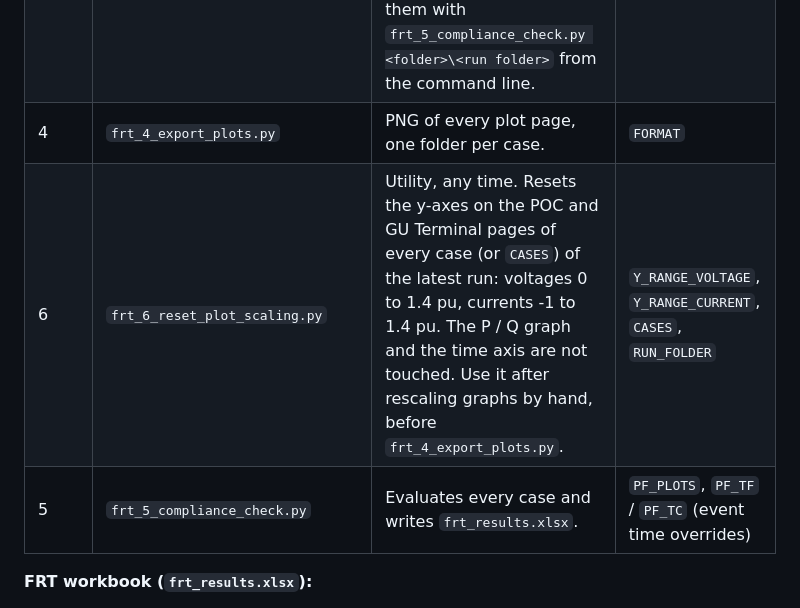
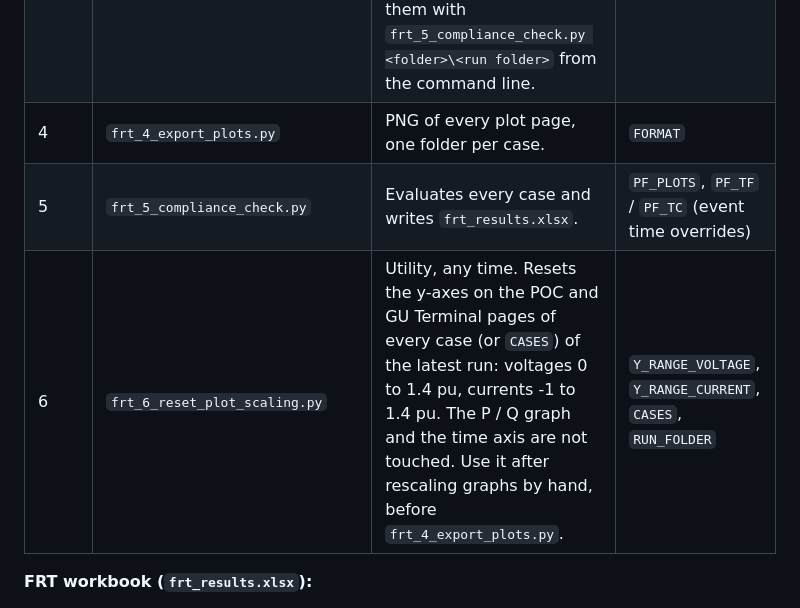
Before and after one commit to shivekreddy/Codemasters, a Markdown page: Working Scripts/README.md, the part around the change. Drawn GitHub-style.

Commit message:
README: FRT step table in order
Co-Authored-By: Claude Opus 5.5 <noreply@anthropic.com>
Claude-Session: https://claude.ai/code/session_011mSGJRU81dhTk6zExWDx9J

```diff
--- a/Working Scripts/README.md
+++ b/Working Scripts/README.md
@@ -129,8 +129,8 @@ Every export and check uses the **latest** run by that timestamp unless
 | 3 | `frt_3_export_raw_data.py` | One folder per case, one CSV per plot page (`POC.csv`, `GU Terminal.csv` or `GU Terminal 1.csv` + `GU Terminal 2.csv`), plus `export_manifest.json`. | none |
 | 3b | `frt_3b_export_selected_cases.py` | Optional. Same export as step 3 (identical files), but only for the cases in `CASES` (PowerFactory or report names, wildcards allowed, e.g. `"1P-60U-Qmax"`, `"FRT 2PH * Qmax"`) and into `OUTPUT_DIR` (default `<root>\FRT Selected Cases`). Exporting again into the same folder adds or replaces cases. Check them with `frt_5_compliance_check.py <folder>\<run folder>` from the command line. | `CASES`, `OUTPUT_DIR`, `RUN_FOLDER` |
 | 4 | `frt_4_export_plots.py` | PNG of every plot page, one folder per case. | `FORMAT` |
+| 5 | `frt_5_compliance_check.py` | Evaluates every case and writes `frt_results.xlsx`. | `PF_PLOTS`, `PF_TF` / `PF_TC` (event time overrides) |
 | 6 | `frt_6_reset_plot_scaling.py` | Utility, any time. Resets the y-axes on the POC and GU Terminal pages of every case (or `CASES`) of the latest run: voltages 0 to 1.4 pu, currents -1 to 1.4 pu. The P / Q graph and the time axis are not touched. Use it after rescaling graphs by hand, before `frt_4_export_plots.py`. | `Y_RANGE_VOLTAGE`, `Y_RANGE_CURRENT`, `CASES`, `RUN_FOLDER` |
-| 5 | `frt_5_compliance_check.py` | Evaluates every case and writes `frt_results.xlsx`. | `PF_PLOTS`, `PF_TF` / `PF_TC` (event time overrides) |
 
 **FRT workbook (`frt_results.xlsx`):**
 - **Summary** (first tab): one row per case with Result and a verdict per
```
